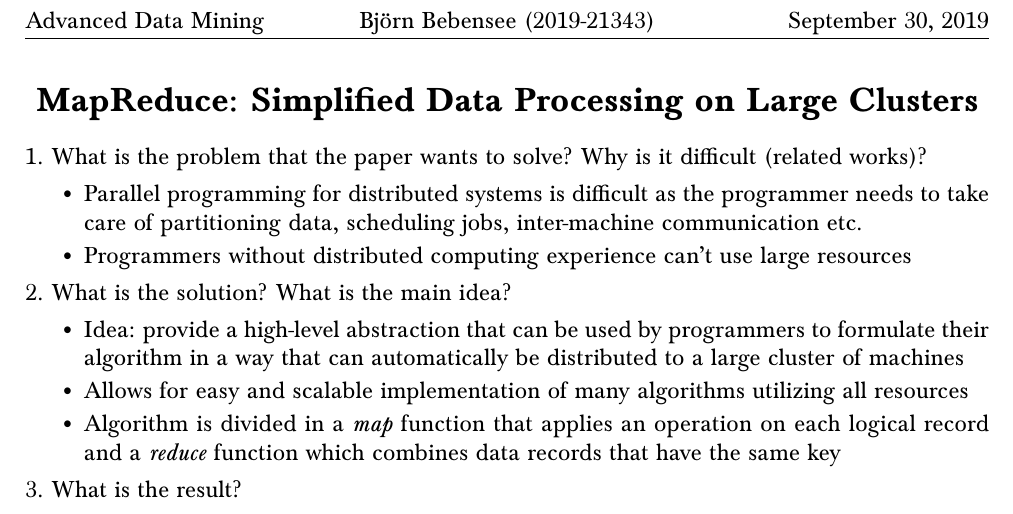
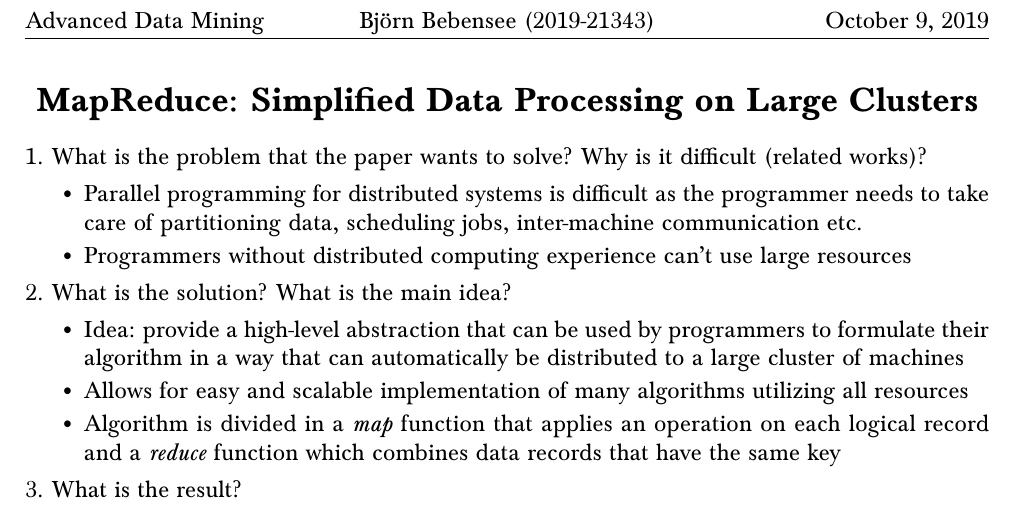
Before and after one commit to qmdnls/lecture-notes, a LaTeX document (2019 Fall/Advanced Data Mining/5. MapReduce: Simplied Data Processing on Large Clusters.tex): part of the page, cut so that both start at the same text. Compiled offline with pdfLaTeX.

Commit message:
Fixed date

```diff
--- a/2019 Fall/Advanced Data Mining/5. MapReduce: Simplied Data Processing on Large Clusters.tex
+++ b/2019 Fall/Advanced Data Mining/5. MapReduce: Simplied Data Processing on Large Clusters.tex
@@ -66,7 +66,7 @@ urlcolor=blue
 \fancyhead{}
 \fancyhead[L]{Advanced Data Mining}
 \fancyhead[C]{Björn Bebensee (2019-21343)}
-\fancyhead[R]{September 30, 2019}
+\fancyhead[R]{October 9, 2019}
 \fancypagestyle{plain}{%  the preset of fancyhdr
     \fancyfoot[C]{\textbf{\thepage}} % except the center
     \renewcommand{\headrulewidth}{0pt}
```
